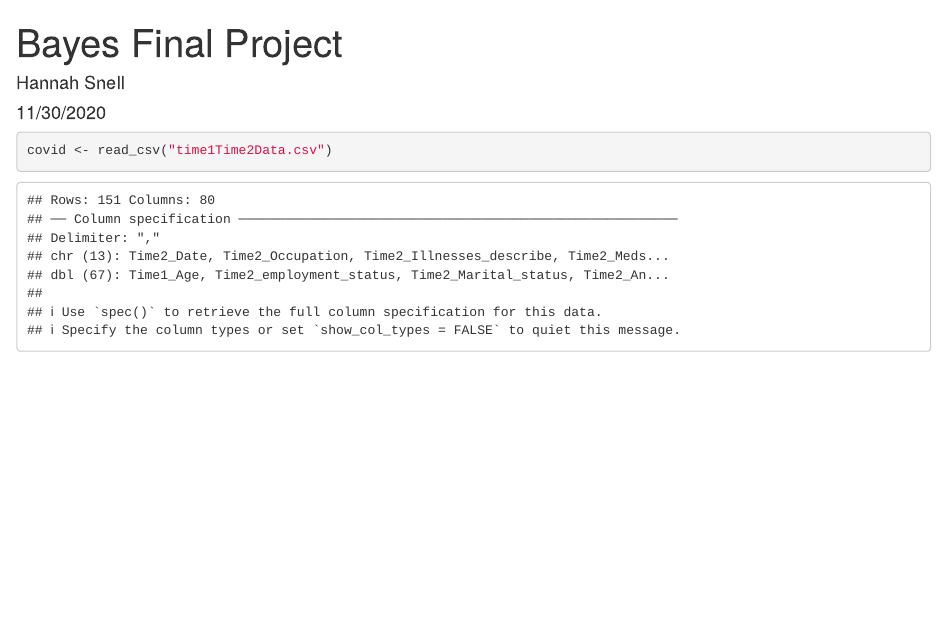
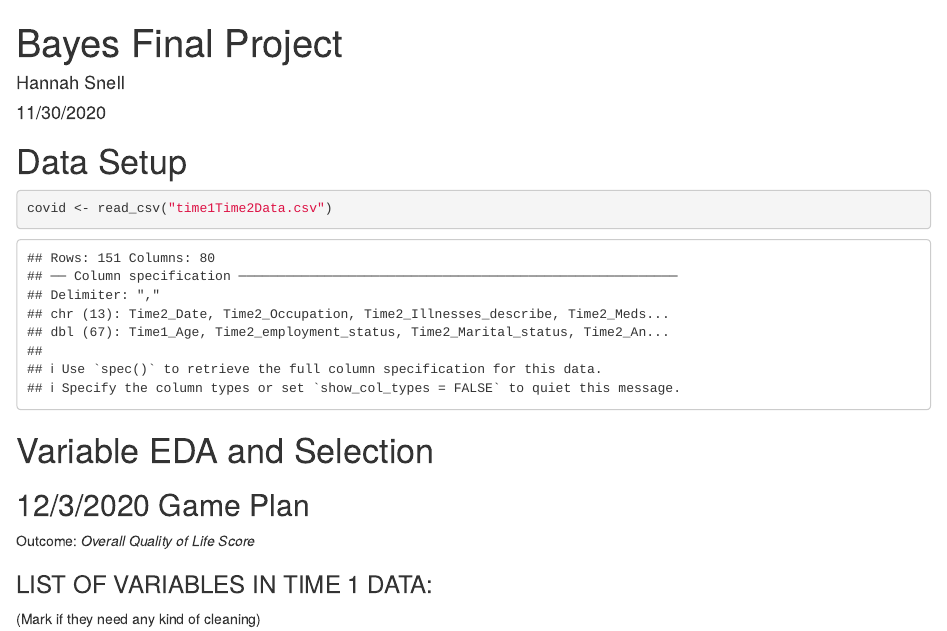
Before and after one commit to hmsnell/COVID19-Bayesian-Analysis, an R Markdown document (Bayes Final Project.Rmd): the page in a window 1100 px wide, from its top. Rendered offline with R 4.5, knitr and Pandoc, with nearby package versions.

Commit message:
game plan for 12/3/2020

````diff
--- a/Bayes Final Project.Rmd
+++ b/Bayes Final Project.Rmd
@@ -4,7 +4,7 @@ author: "Hannah Snell"
 date: "11/30/2020"
 output: html_document
 ---
-
+# Data Setup
 ```{r setup, include=FALSE}
 knitr::opts_chunk$set(echo = TRUE)
 
@@ -17,3 +17,12 @@ library(readr)
 ```{r}
 covid <- read_csv("time1Time2Data.csv")
 ```
+
+# Variable EDA and Selection
+
+## 12/3/2020 Game Plan
+
+Outcome: _Overall Quality of Life Score_
+
+### LIST OF VARIABLES IN TIME 1 DATA:
+(Mark if they need any kind of cleaning)
````
